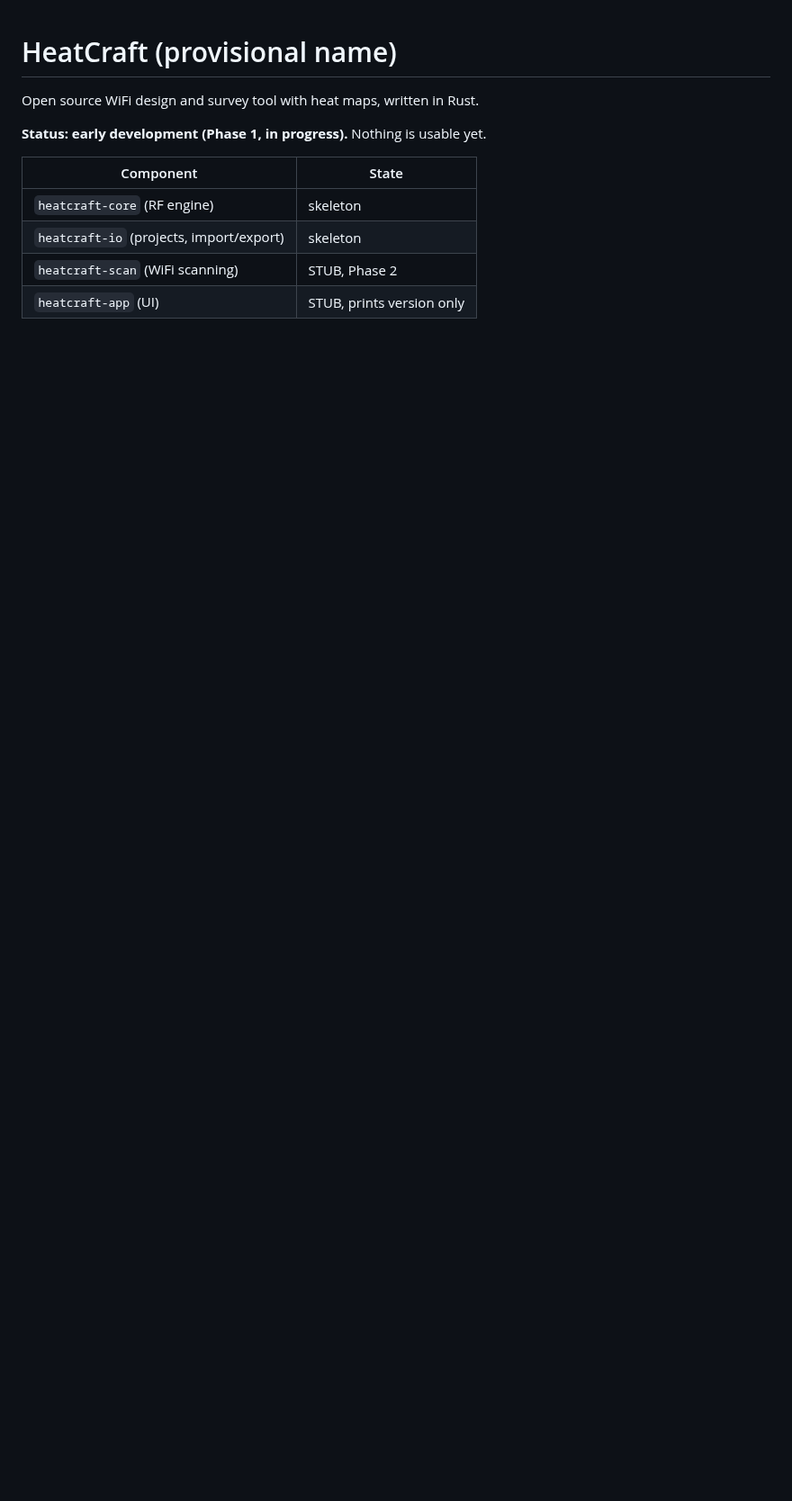
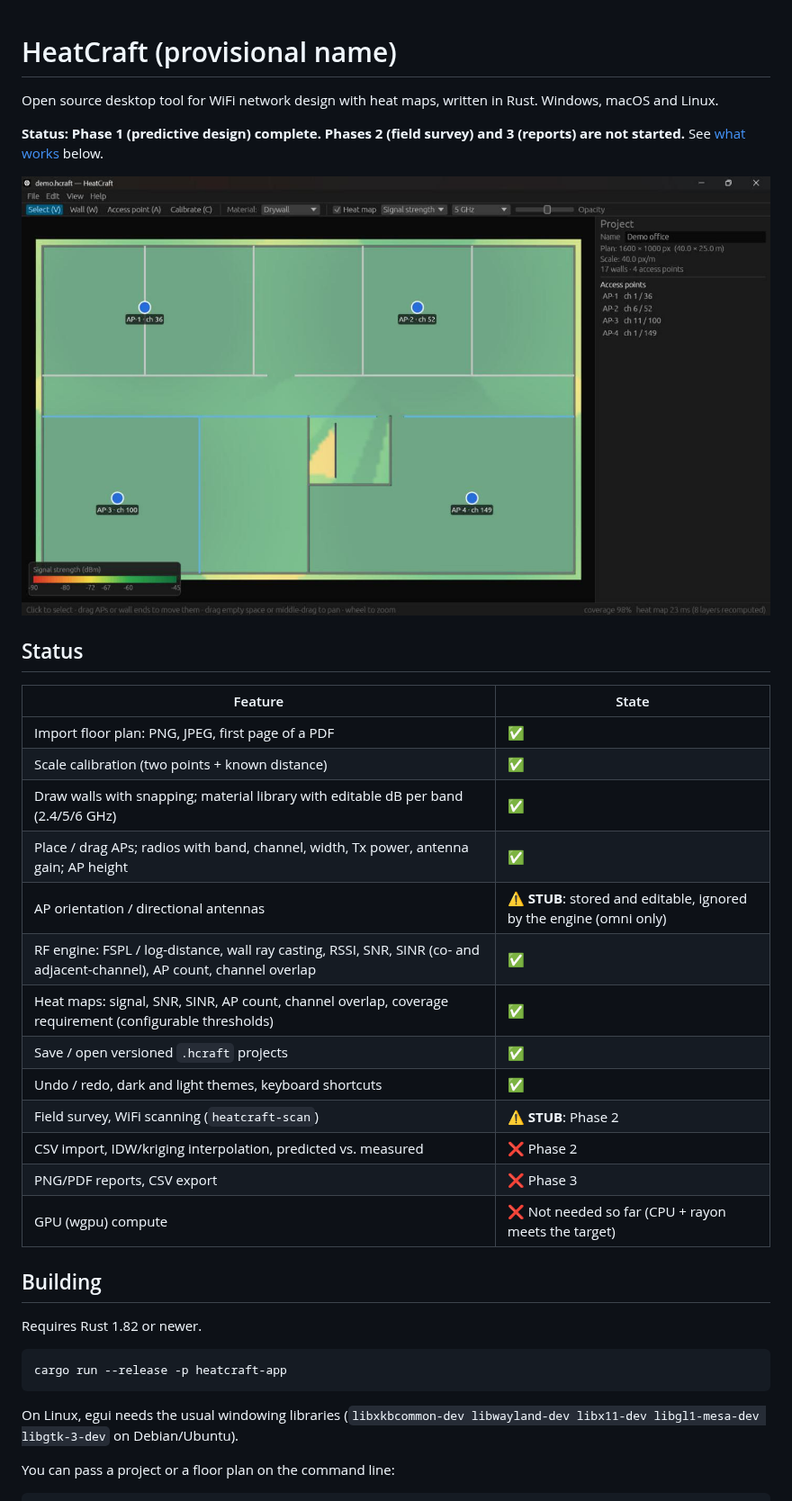
Before and after one commit to auchavez98/ondalux-heatmap, a Markdown page: README.md, the part around one of its changes. Shown at 90% size. Drawn GitHub-style; pictures changed too: docs/images/heatmap-signal-5ghz.jpg (added); blank space fills up the shorter version.

Commit message:
docs: RF model reference, README with status, guide and architecture
Co-Authored-By: Claude Opus 5.5 <noreply@anthropic.com>

````diff
--- a/README.md
+++ b/README.md
@@ -1,12 +1,42 @@
 # HeatCraft (provisional name)
 
-Open source WiFi design and survey tool with heat maps, written in Rust.
+Open source desktop tool for WiFi network design with heat maps, written in
+Rust. Windows, macOS and Linux.
 
-**Status: early development (Phase 1, in progress).** Nothing is usable yet.
+**Status: Phase 1 (predictive design) complete. Phases 2 (field survey) and 3
+(reports) are not started.** See [what works](#status) below.
 
-| Component | State |
+![HeatCraft predicting 5 GHz signal strength on a demo office](docs/images/heatmap-signal-5ghz.jpg)
+
+## Status
+
+| Feature | State |
 |---|---|
-| `heatcraft-core` (RF engine) | skeleton |
-| `heatcraft-io` (projects, import/export) | skeleton |
-| `heatcraft-scan` (WiFi scanning) | STUB, Phase 2 |
-| `heatcraft-app` (UI) | STUB, prints version only |
+| Import floor plan: PNG, JPEG, first page of a PDF | ✅ |
+| Scale calibration (two points + known distance) | ✅ |
+| Draw walls with snapping; material library with editable dB per band (2.4/5/6 GHz) | ✅ |
+| Place / drag APs; radios with band, channel, width, Tx power, antenna gain; AP height | ✅ |
+| AP orientation / directional antennas | ⚠️ **STUB**: stored and editable, ignored by the engine (omni only) |
+| RF engine: FSPL / log-distance, wall ray casting, RSSI, SNR, SINR (co- and adjacent-channel), AP count, channel overlap | ✅ |
+| Heat maps: signal, SNR, SINR, AP count, channel overlap, coverage requirement (configurable thresholds) | ✅ |
+| Save / open versioned `.hcraft` projects | ✅ |
+| Undo / redo, dark and light themes, keyboard shortcuts | ✅ |
+| Field survey, WiFi scanning (`heatcraft-scan`) | ⚠️ **STUB**: Phase 2 |
+| CSV import, IDW/kriging interpolation, predicted vs. measured | ❌ Phase 2 |
+| PNG/PDF reports, CSV export | ❌ Phase 3 |
+| GPU (wgpu) compute | ❌ Not needed so far (CPU + rayon meets the target) |
+
+## Building
+
+Requires Rust 1.82 or newer.
+
+```bash
+cargo run --release -p heatcraft-app
+```
+
+On Linux, egui needs the usual windowing libraries
+(`libxkbcommon-dev libwayland-dev libx11-dev libgl1-mesa-dev libgtk-3-dev`
+on Debian/Ubuntu).
+
+You can pass a project or a floor plan on the command line:
+
````
Also changed, not shown: other parts of README.md (+75 -1 lines), docs/rf-models.md (added, +169 -0 lines).
